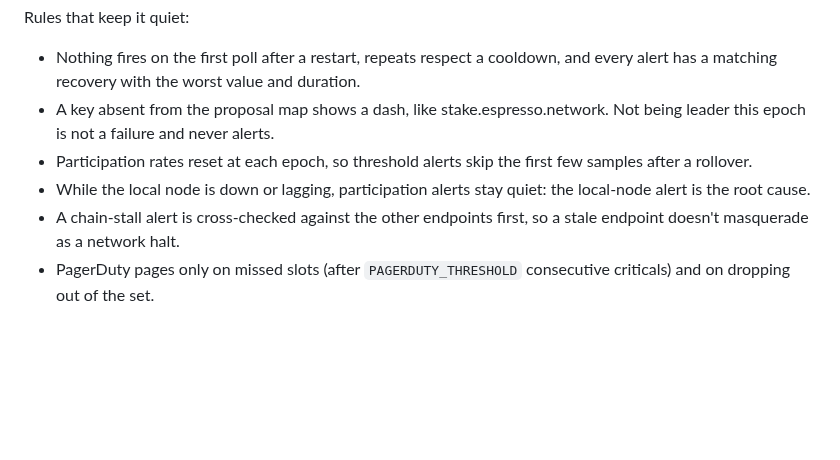
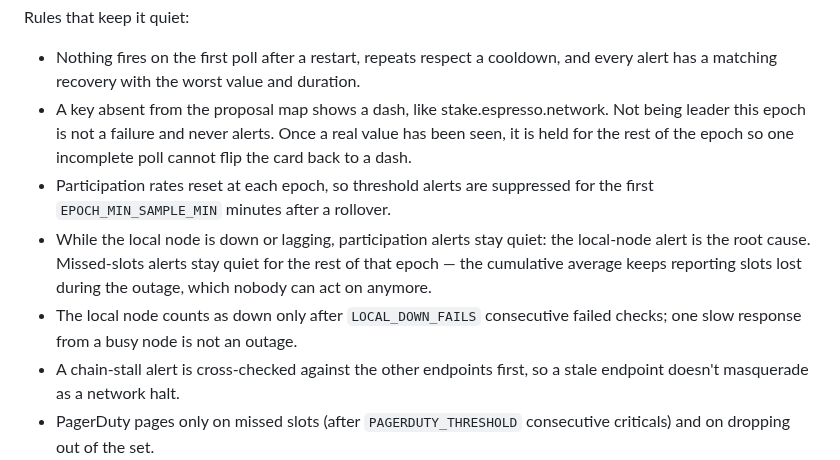
Before and after one commit to s0urledd/espressoduty, a Markdown page: README.md, the part around one of its changes. Drawn GitHub-style; blank space fills up the shorter version.

```diff
--- a/README.md
+++ b/README.md
@@ -46,11 +45,17 @@ Rules that keep it quiet:
 - Nothing fires on the first poll after a restart, repeats respect a cooldown,
   and every alert has a matching recovery with the worst value and duration.
 - A key absent from the proposal map shows a dash, like stake.espresso.network.
-  Not being leader this epoch is not a failure and never alerts.
-- Participation rates reset at each epoch, so threshold alerts skip the first
-  few samples after a rollover.
+  Not being leader this epoch is not a failure and never alerts. Once a real
+  value has been seen, it is held for the rest of the epoch so one incomplete
+  poll cannot flip the card back to a dash.
+- Participation rates reset at each epoch, so threshold alerts are suppressed
+  for the first `EPOCH_MIN_SAMPLE_MIN` minutes after a rollover.
 - While the local node is down or lagging, participation alerts stay quiet:
-  the local-node alert is the root cause.
+  the local-node alert is the root cause. Missed-slots alerts stay quiet for
+  the rest of that epoch — the cumulative average keeps reporting slots lost
+  during the outage, which nobody can act on anymore.
+- The local node counts as down only after `LOCAL_DOWN_FAILS` consecutive
+  failed checks; one slow response from a busy node is not an outage.
 - A chain-stall alert is cross-checked against the other endpoints first, so a
   stale endpoint doesn't masquerade as a network halt.
 - PagerDuty pages only on missed slots (after `PAGERDUTY_THRESHOLD`
```
Also changed, not shown: other parts of README.md (+9 -10 lines), docs/dashboard-dark.png, docs/dashboard-light.png, 4 other files.
